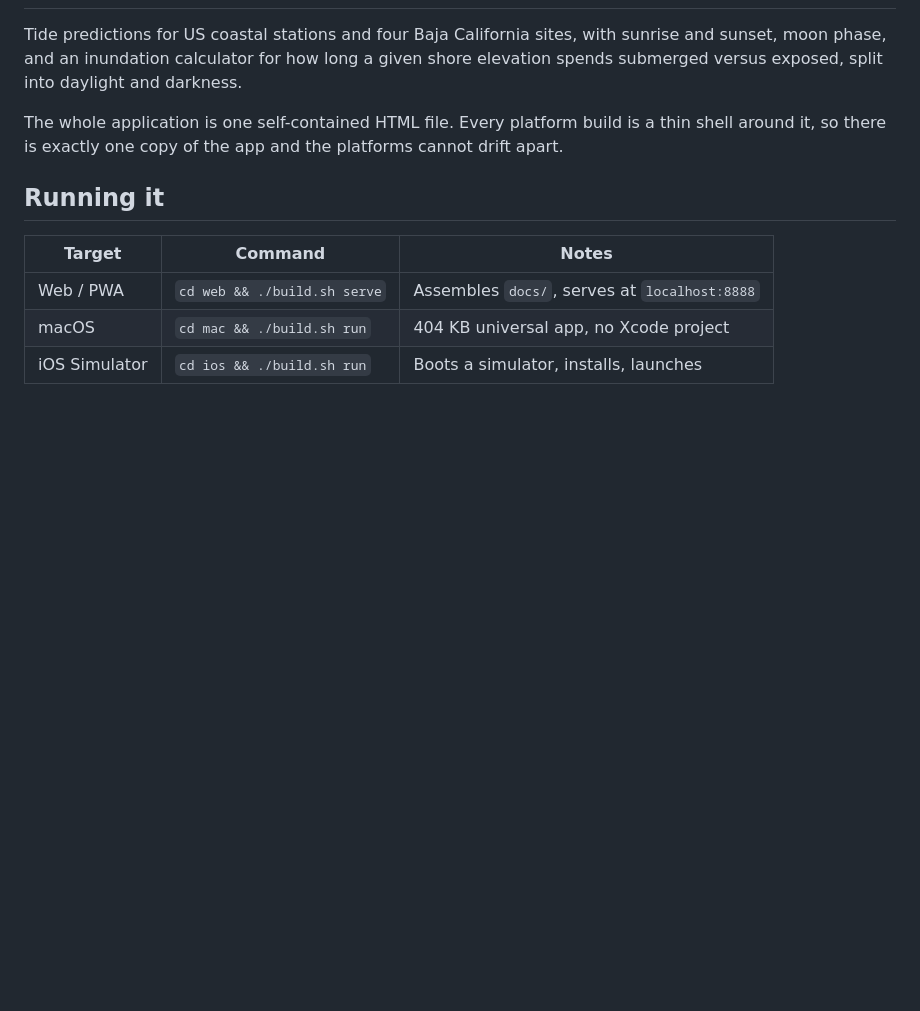
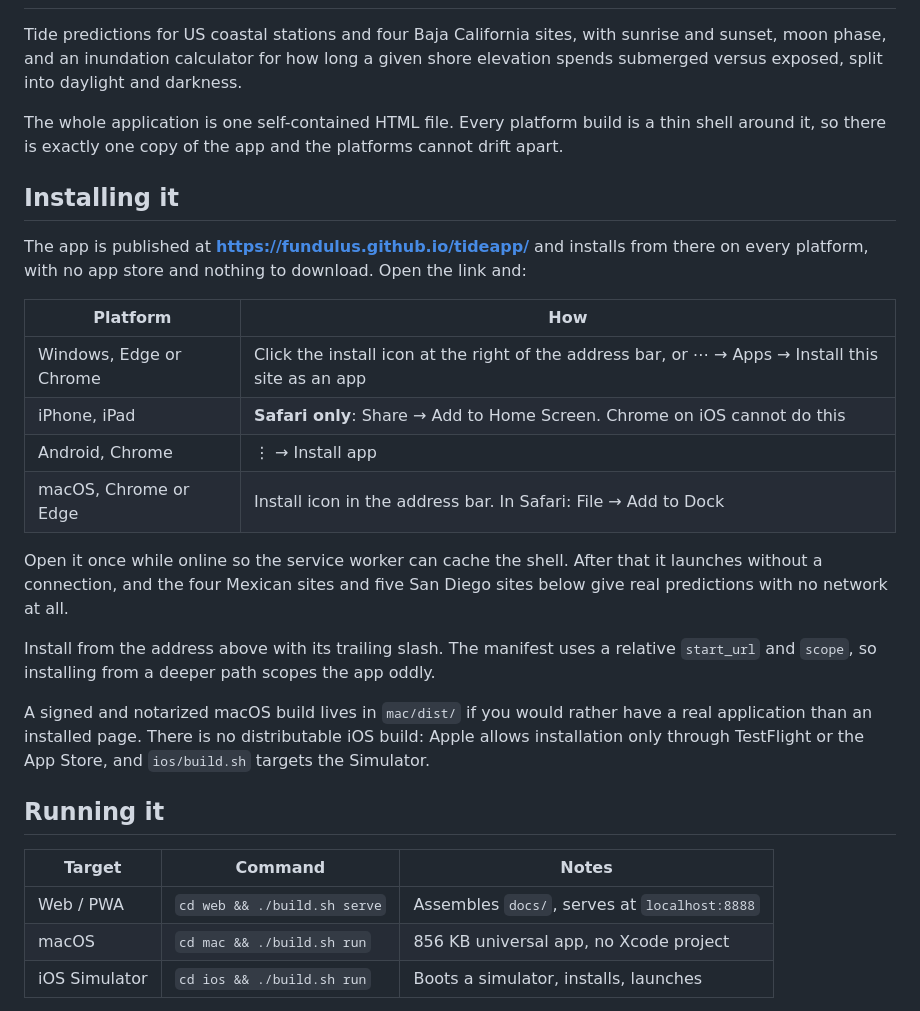
Before and after one commit to fundulus/tideapp, a Markdown page: README.md, the part around the change. Rendered like a GitHub page; blank space fills up the shorter version.

Commit message:
Say how to install it
The app has been installable from the published address the whole time, on every
platform, and the README never mentioned it. Anyone arriving at the repo was shown
how to build the thing from source before being told they could simply open a link.

The per-platform steps are worth spelling out because two of them are not
discoverable. On iOS, Add to Home Screen exists only in Safari; people try it in
Chrome, find nothing, and conclude the app does not support their phone. On Windows
the control is an unlabelled icon inside the address bar.

Also notes what installing does not cover: there is no distributable iOS build,
because Apple permits installation only through TestFlight or the App Store, and
ios/build.sh targets the Simulator.

The macOS size in the table said 404 KB, which it has not been for some time.

Co-Authored-By: Claude Opus 5 <noreply@anthropic.com>

```diff
--- a/README.md
+++ b/README.md
@@ -8,12 +8,36 @@ The whole application is one self-contained HTML file. Every platform build is a
 shell around it, so there is exactly one copy of the app and the platforms cannot
 drift apart.
 
+## Installing it
+
+The app is published at **https://fundulus.github.io/tideapp/** and installs from
+there on every platform, with no app store and nothing to download. Open the link and:
+
+| Platform | How |
+|---|---|
+| Windows, Edge or Chrome | Click the install icon at the right of the address bar, or ⋯ → Apps → Install this site as an app |
+| iPhone, iPad | **Safari only**: Share → Add to Home Screen. Chrome on iOS cannot do this |
+| Android, Chrome | ⋮ → Install app |
+| macOS, Chrome or Edge | Install icon in the address bar. In Safari: File → Add to Dock |
+
+Open it once while online so the service worker can cache the shell. After that it
+launches without a connection, and the four Mexican sites and five San Diego sites
+below give real predictions with no network at all.
+
+Install from the address above with its trailing slash. The manifest uses a relative
+`start_url` and `scope`, so installing from a deeper path scopes the app oddly.
+
+A signed and notarized macOS build lives in `mac/dist/` if you would rather have a
+real application than an installed page. There is no distributable iOS build: Apple
+allows installation only through TestFlight or the App Store, and `ios/build.sh`
+targets the Simulator.
+
 ## Running it
 
 | Target | Command | Notes |
 |---|---|---|
 | Web / PWA | `cd web && ./build.sh serve` | Assembles `docs/`, serves at `localhost:8888` |
-| macOS | `cd mac && ./build.sh run` | 404 KB universal app, no Xcode project |
+| macOS | `cd mac && ./build.sh run` | 856 KB universal app, no Xcode project |
 | iOS Simulator | `cd ios && ./build.sh run` | Boots a simulator, installs, launches |
 
 `docs/` is generated and published by GitHub Pages. Do not edit it by hand; edit
```
